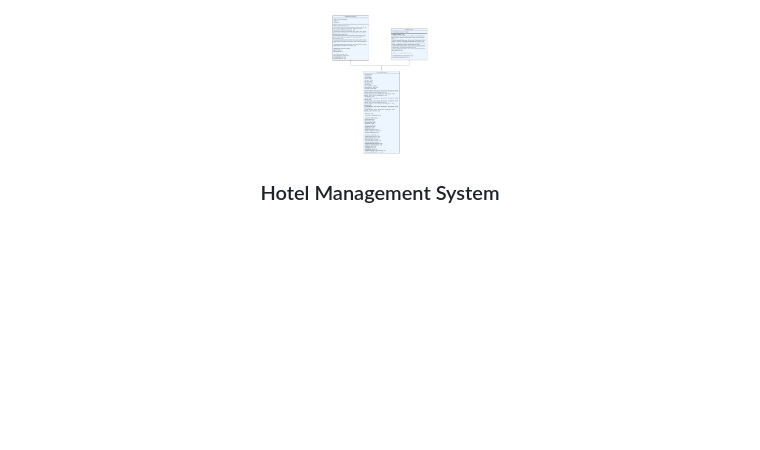
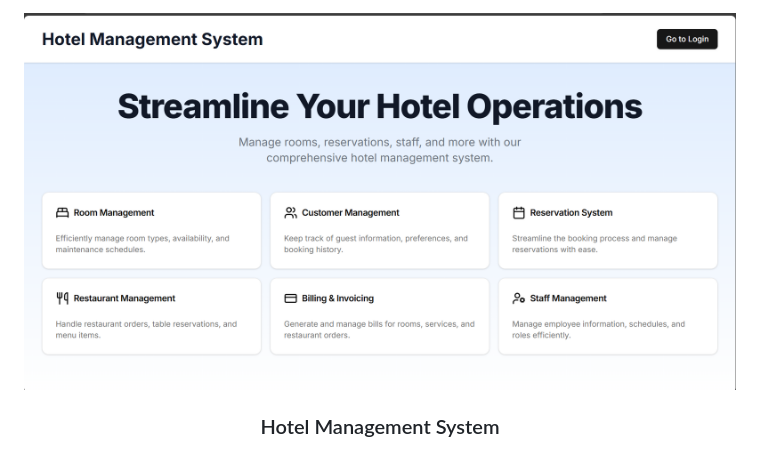
Before and after one commit to gouravanirudh05/Programming_2_Project, a Markdown page: README.md, the part around the change. GitHub-like rendering; blank space fills up the shorter version.

```diff
--- a/README.md
+++ b/README.md
@@ -4,7 +4,7 @@
 <br />
 <div align="center">
   <a href="https://github.com/mrtechtroid/Programming_2_Project/blob/main/readme-assets/1.png">
-    <img src="readme-assets/1.png" alt="Logo" width="100" height="200">
+    <img src="readme-assets/image.png" alt="Logo" width="800">
   </a>
 
   <h3 align="center">Hotel Management System</h3>
```
